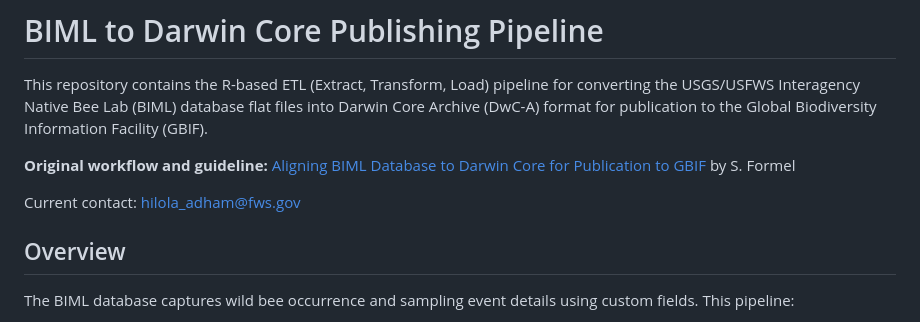
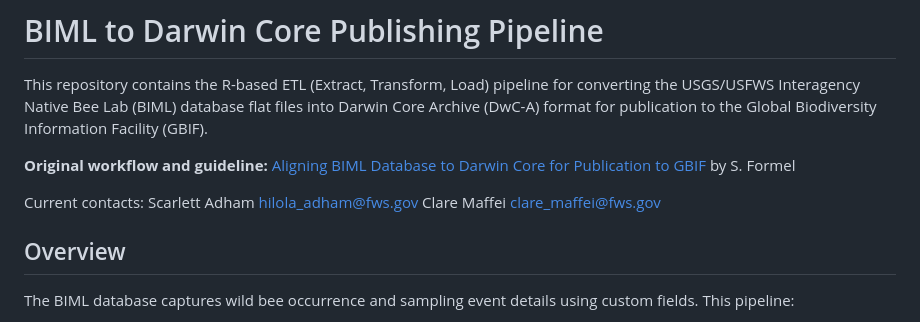
Before and after one commit to scarlettadham-usfws/biml_bee_publishing_v2, a Markdown page: README.md, the part around the change. Drawn GitHub-style.

```diff
--- a/README.md
+++ b/README.md
@@ -6,7 +6,8 @@ This repository contains the R-based ETL (Extract, Transform, Load) pipeline for
 
 **Original workflow and guideline:** [Aligning BIML Database to Darwin Core for Publication to GBIF](https://sformel.github.io/biml_bee_publishing/) by S. Formel
 
-Current contact: hilola_adham@fws.gov
+Current contacts: Scarlett Adham hilola_adham@fws.gov
+                  Clare Maffei   clare_maffei@fws.gov
 
 ## Overview
 
```
